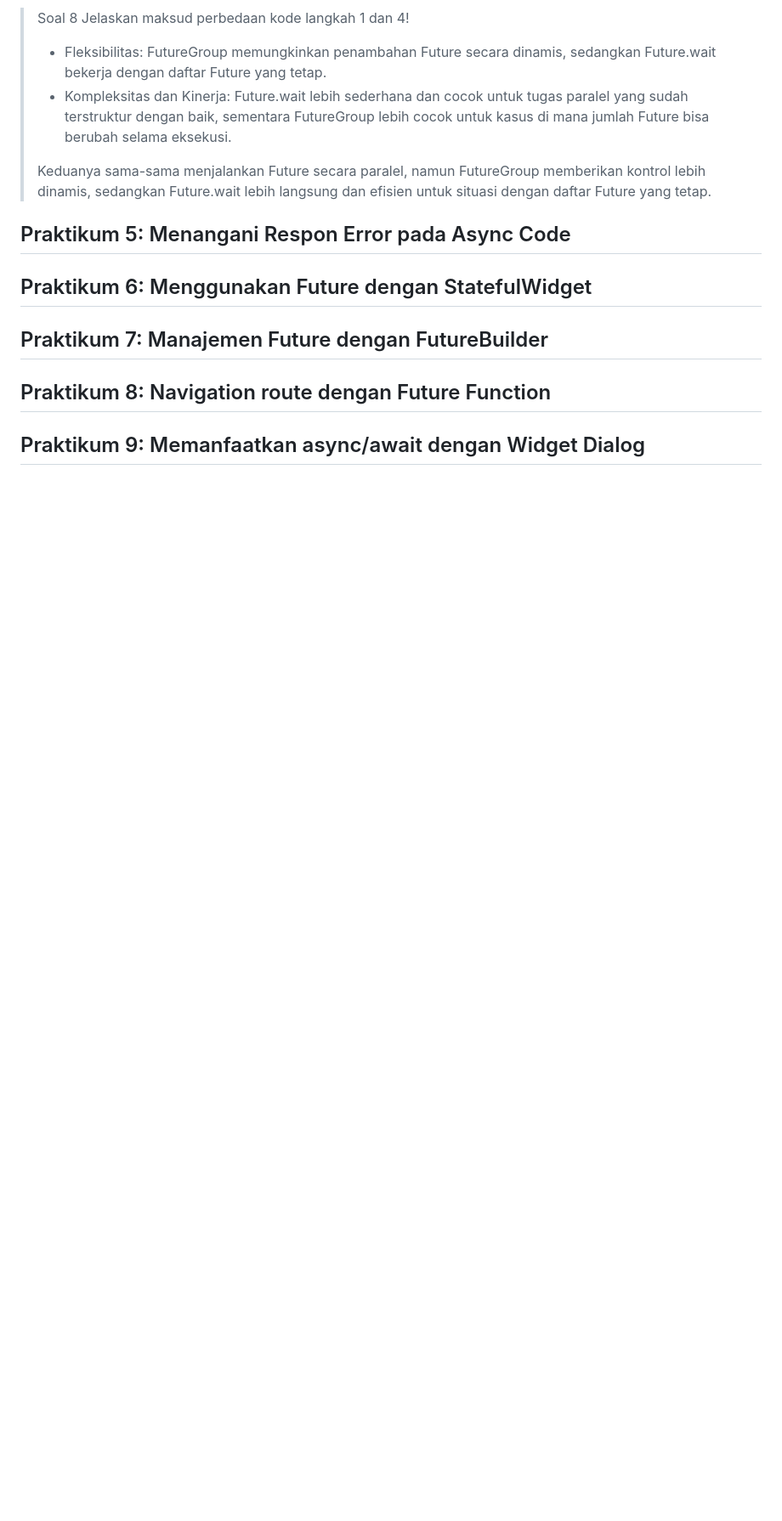
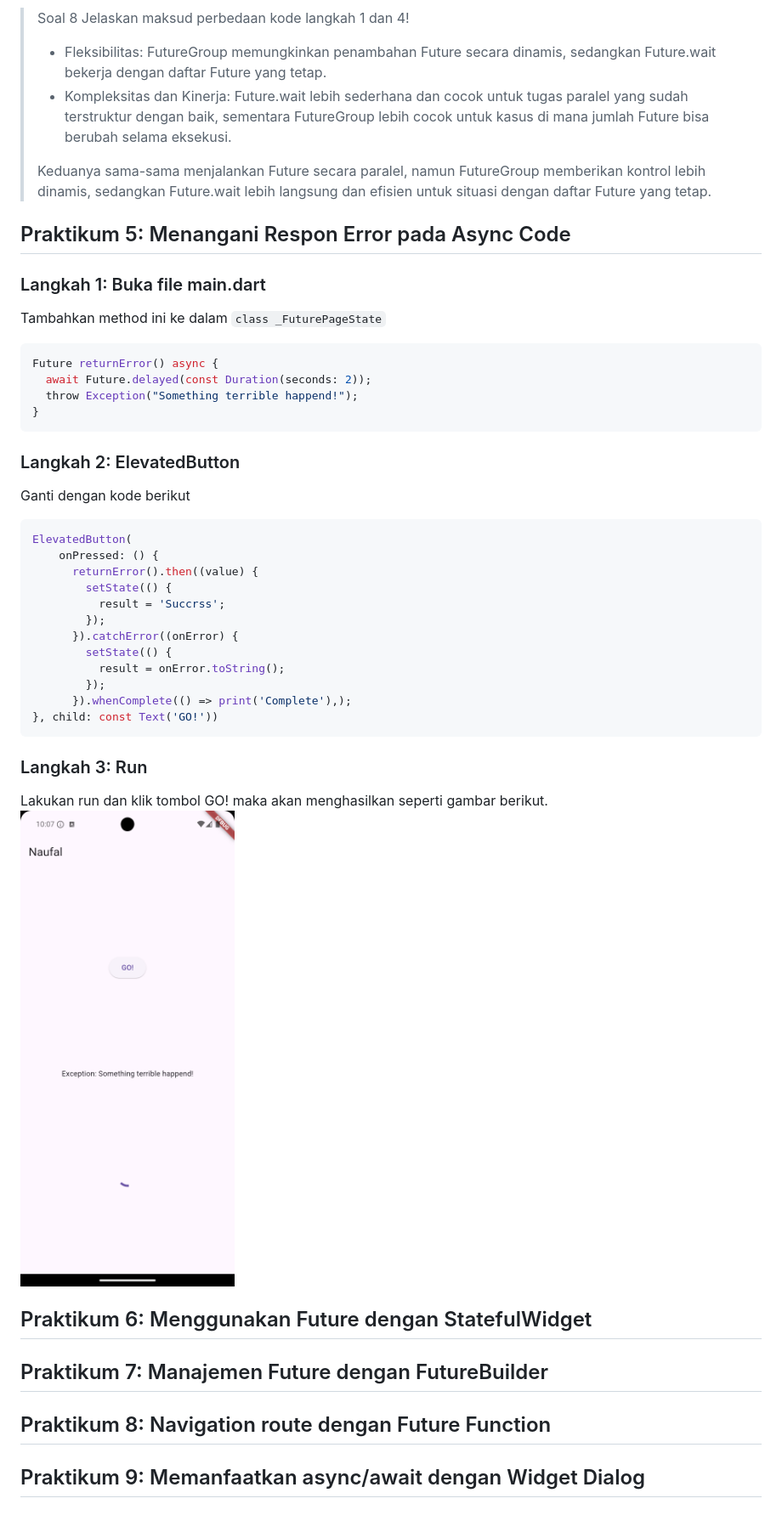
Before and after one commit to Naufall1/PEMR_MOB, a Markdown page: Week-12/README.md, the part around the change. Shown: that part at 85% size. Rendered like a GitHub page; pictures changed too: Week-12/image-2.png (added); blank space fills up the shorter version.

Commit message:
W12: Soal 9

````diff
--- a/Week-12/README.md
+++ b/Week-12/README.md
@@ -330,6 +330,37 @@ final futures = Future.wait<int>([
 > Keduanya sama-sama menjalankan Future secara paralel, namun FutureGroup memberikan kontrol lebih dinamis, sedangkan Future.wait lebih langsung dan efisien untuk situasi dengan daftar Future yang tetap.
 
 ## Praktikum 5: Menangani Respon Error pada Async Code
+
+### Langkah 1: Buka file main.dart
+Tambahkan method ini ke dalam `class _FuturePageState`
+```dart
+Future returnError() async {
+  await Future.delayed(const Duration(seconds: 2));
+  throw Exception("Something terrible happend!");
+}
+```
+
+### Langkah 2: ElevatedButton
+Ganti dengan kode berikut
+```dart
+ElevatedButton(
+    onPressed: () {
+      returnError().then((value) {
+        setState(() {
+          result = 'Succrss';
+        });
+      }).catchError((onError) {
+        setState(() {
+          result = onError.toString();
+        });
+      }).whenComplete(() => print('Complete'),);
+}, child: const Text('GO!'))
+```
+
+### Langkah 3: Run
+Lakukan run dan klik tombol GO! maka akan menghasilkan seperti gambar berikut.
+![...](image-2.png)
+
 ## Praktikum 6: Menggunakan Future dengan StatefulWidget
 ## Praktikum 7: Manajemen Future dengan FutureBuilder
 ## Praktikum 8: Navigation route dengan Future Function
````
Also changed, not shown: 2 other files.
